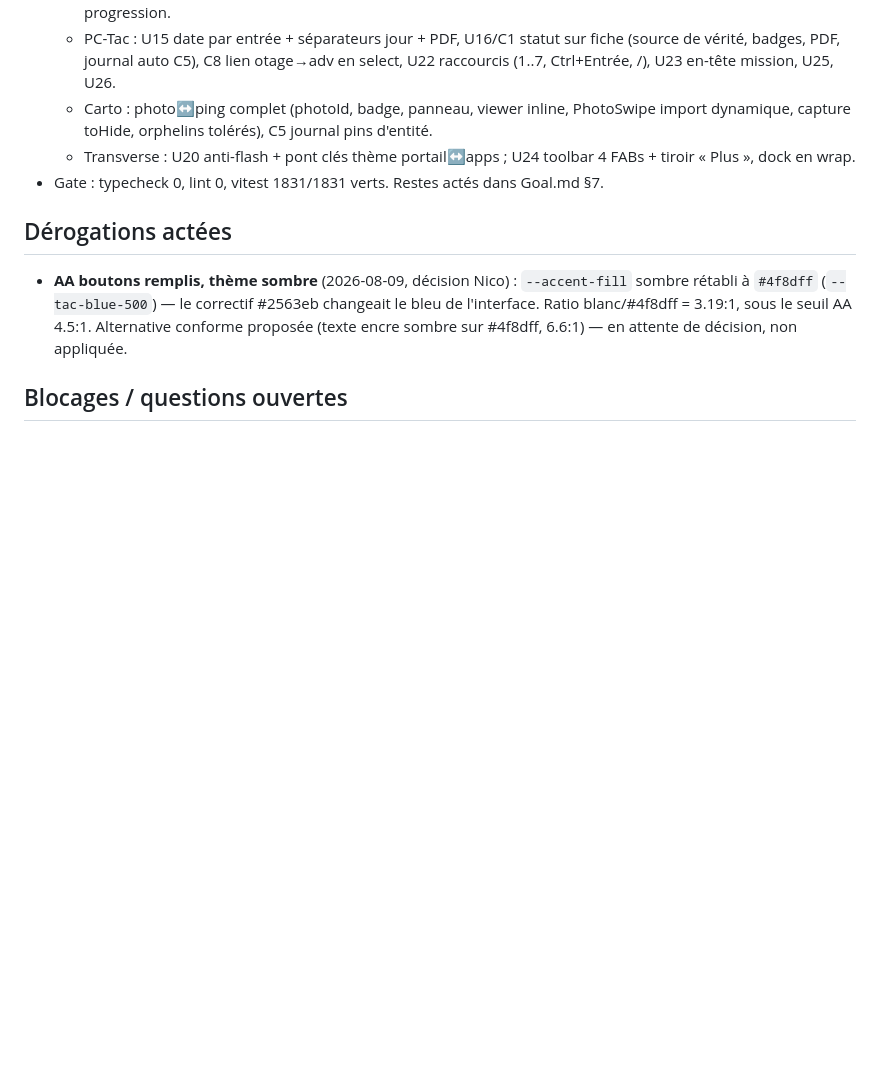
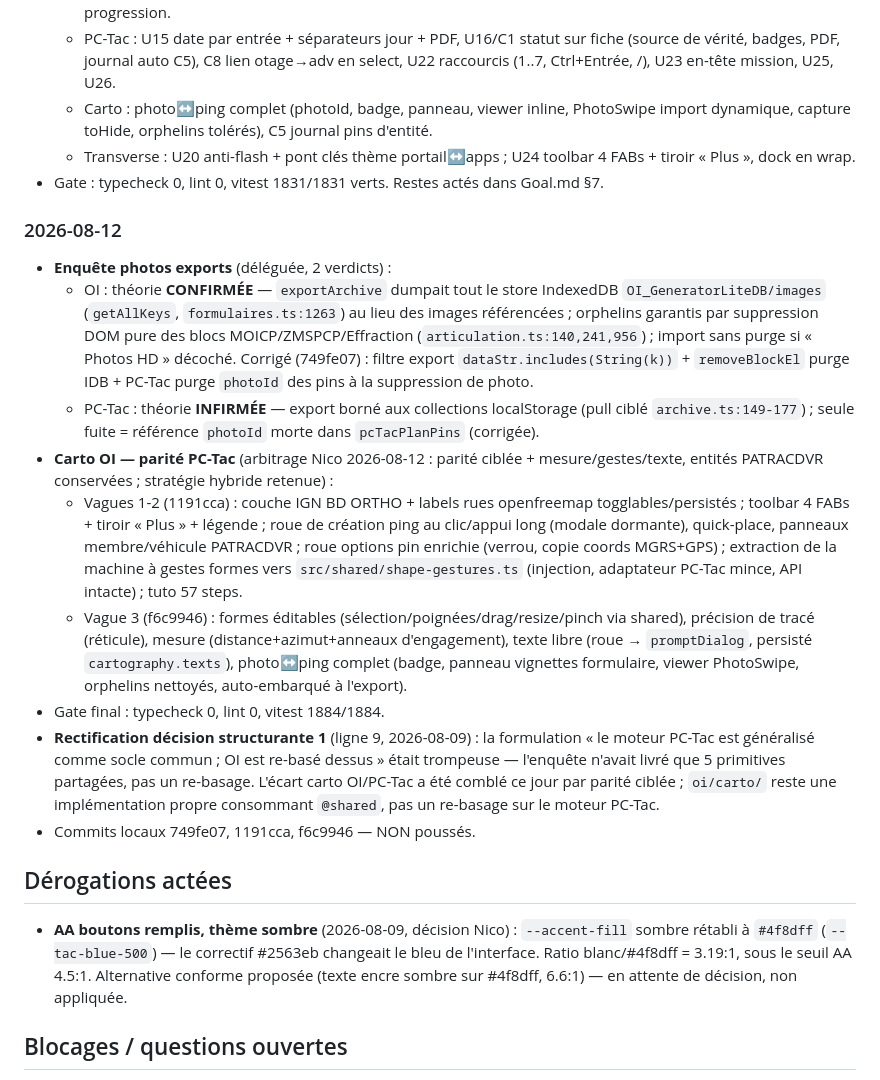
Before and after one commit to Oxsilaris06/TacSuite, a Markdown page: state.md, the part around the change. Rendered like a GitHub page; blank space fills up the shorter version.

Commit message:
docs: journal 2026-08-12 — enquête exports photos + parité carto OI livrée
Co-Authored-By: Claude Fable 5 <noreply@anthropic.com>

```diff
--- a/state.md
+++ b/state.md
@@ -62,6 +62,17 @@ Vérification finale : typecheck 0, lint 0, vitest 1857/1857, visuel 60 états 0
   - Transverse : U20 anti-flash + pont clés thème portail↔apps ; U24 toolbar 4 FABs + tiroir « Plus », dock en wrap.
 - Gate : typecheck 0, lint 0, vitest 1831/1831 verts. Restes actés dans Goal.md §7.
 
+### 2026-08-12
+- **Enquête photos exports** (déléguée, 2 verdicts) :
+  - OI : théorie **CONFIRMÉE** — `exportArchive` dumpait tout le store IndexedDB `OI_GeneratorLiteDB/images` (`getAllKeys`, `formulaires.ts:1263`) au lieu des images référencées ; orphelins garantis par suppression DOM pure des blocs MOICP/ZMSPCP/Effraction (`articulation.ts:140,241,956`) ; import sans purge si « Photos HD » décoché. Corrigé (749fe07) : filtre export `dataStr.includes(String(k))` + `removeBlockEl` purge IDB + PC-Tac purge `photoId` des pins à la suppression de photo.
+  - PC-Tac : théorie **INFIRMÉE** — export borné aux collections localStorage (pull ciblé `archive.ts:149-177`) ; seule fuite = référence `photoId` morte dans `pcTacPlanPins` (corrigée).
+- **Carto OI — parité PC-Tac** (arbitrage Nico 2026-08-12 : parité ciblée + mesure/gestes/texte, entités PATRACDVR conservées ; stratégie hybride retenue) :
+  - Vagues 1-2 (1191cca) : couche IGN BD ORTHO + labels rues openfreemap togglables/persistés ; toolbar 4 FABs + tiroir « Plus » + légende ; roue de création ping au clic/appui long (modale dormante), quick-place, panneaux membre/véhicule PATRACDVR ; roue options pin enrichie (verrou, copie coords MGRS+GPS) ; extraction de la machine à gestes formes vers `src/shared/shape-gestures.ts` (injection, adaptateur PC-Tac mince, API intacte) ; tuto 57 steps.
+  - Vague 3 (f6c9946) : formes éditables (sélection/poignées/drag/resize/pinch via shared), précision de tracé (réticule), mesure (distance+azimut+anneaux d'engagement), texte libre (roue → `promptDialog`, persisté `cartography.texts`), photo↔ping complet (badge, panneau vignettes formulaire, viewer PhotoSwipe, orphelins nettoyés, auto-embarqué à l'export).
+- Gate final : typecheck 0, lint 0, vitest 1884/1884.
+- **Rectification décision structurante 1** (ligne 9, 2026-08-09) : la formulation « le moteur PC-Tac est généralisé comme socle commun ; OI est re-basé dessus » était trompeuse — l'enquête n'avait livré que 5 primitives partagées, pas un re-basage. L'écart carto OI/PC-Tac a été comblé ce jour par parité ciblée ; `oi/carto/` reste une implémentation propre consommant `@shared`, pas un re-basage sur le moteur PC-Tac.
+- Commits locaux 749fe07, 1191cca, f6c9946 — NON poussés.
+
 ## Dérogations actées
 
 - **AA boutons remplis, thème sombre** (2026-08-09, décision Nico) : `--accent-fill` sombre rétabli à `#4f8dff` (`--tac-blue-500`) — le correctif #2563eb changeait le bleu de l'interface. Ratio blanc/#4f8dff = 3.19:1, sous le seuil AA 4.5:1. Alternative conforme proposée (texte encre sombre sur #4f8dff, 6.6:1) — en attente de décision, non appliquée.
```
Also changed, not shown: Goal.md (+7 -2 lines).
